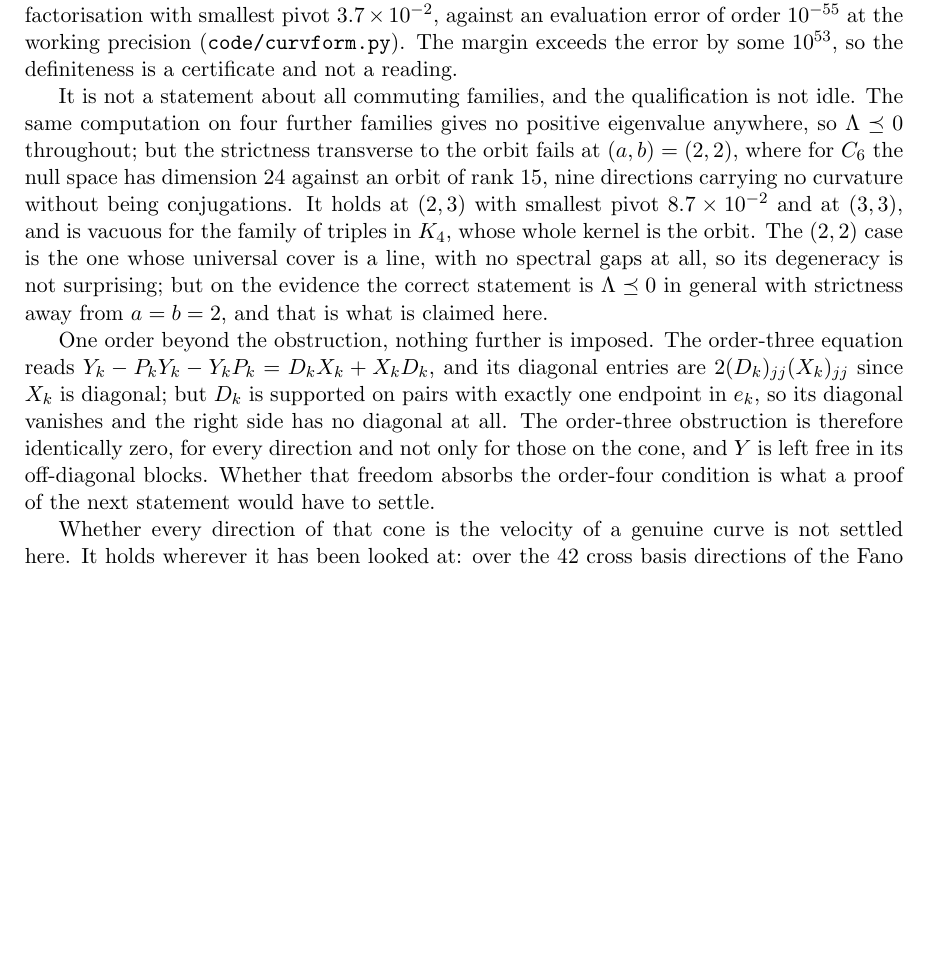
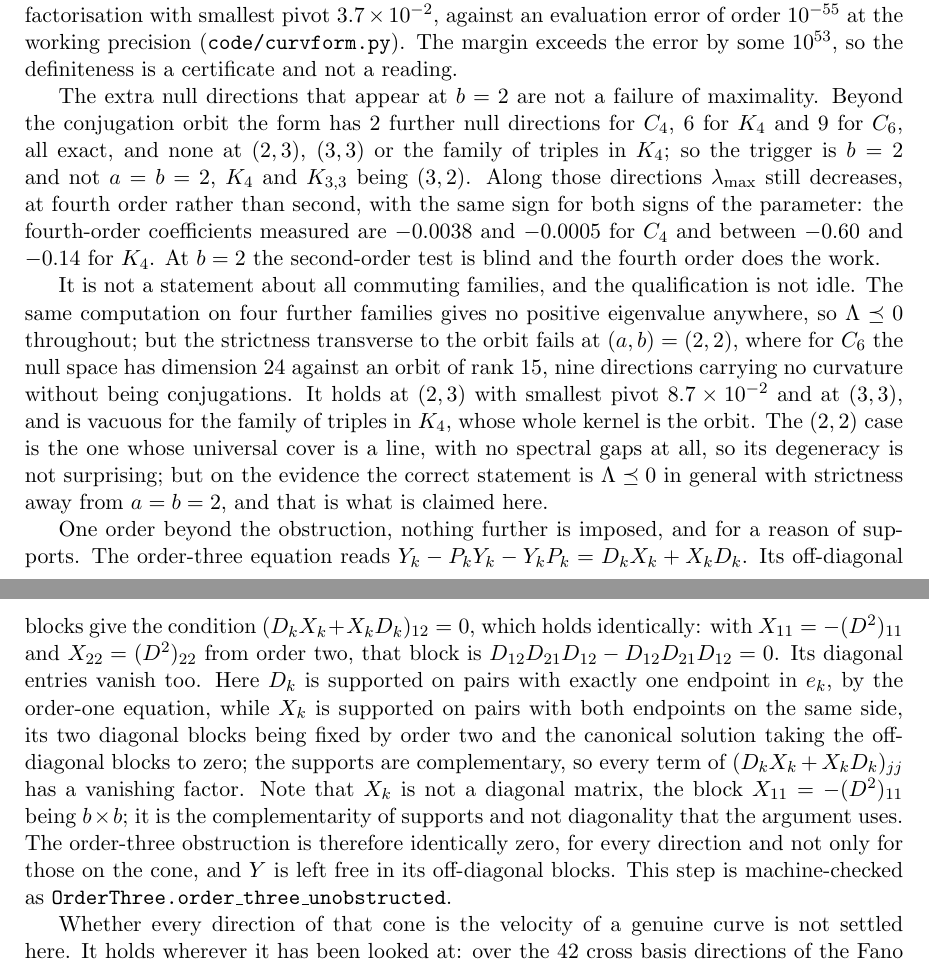
Before and after one commit to ElVec1o/rama-notes, a LaTeX paper (paper2b_note/note.tex): part of page 34 of 62 before the commit and two parts of pages 34 and 35 of 62 after it, the two joined at a grey line, cut so that both start at the same text, the shorter picture padded with empty space. Compiled offline with pdfLaTeX.

Commit message:
b = 2 explains the extra nulls, and my order-three argument was wrong
ITEM 2 RESOLVED. Exactly: the null space exceeds the conjugation orbit by 2 at C_4, 6 at K_4 and 9
at C_6, and by 0 at 2reg-3unif (2,3), the triples in K_4 (3,3) and Fano (3,3). The trigger is
b = 2, not a = b = 2 as I guessed last time: K_4 and K_{3,3} are (3,2) and show it. Along those
directions lambda_max still decreases, at fourth order rather than second, with the same sign for
both signs of the parameter, coefficients -0.0038 and -0.0005 at C_4 and -0.60 to -0.14 at K_4. So
the second-order test is blind at b = 2 and maximality is not in question.

The float sweep was discarded for the larger families. It reported the cube with fewer nulls than
its orbit, which is impossible, the orbit lying in the null space exactly. Every row claiming
positive eigenvalues came from that instability.

AN ERROR OF MINE, found while attempting order four. I had written that the order-three diagonal
vanishes because X_k is diagonal. It is not: order two forces the b x b block X_11 = -(D^2)_11.
The conclusion survives with a better proof. D_k is supported on pairs with exactly one endpoint in
e_k and X_k on pairs with both endpoints on the same side, so the supports are complementary and
every term of (D X + X D)_jj has a vanishing factor. The off-diagonal block condition
(D X + X D)_12 = 0, which I had never checked, holds identically as
D_12 D_21 D_12 - D_12 D_21 D_12.

The Lean is corrected accordingly: diag_mul_add_mul_of_hollow, a true theorem whose hypothesis the
actual X does not satisfy, is replaced by diag_mul_add_mul_of_cross, which uses the two support
conditions. Zero sorry, standard axioms.

The curvature form is unaffected, checked rather than assumed: both choices of X give
-0.037178514066 on the cross basis against the exact rational -0.0371785140129, and agree to nine
digits on random directions.

The order-four test used the wrong X, so its verdict is withdrawn rather than reported.

```diff
--- a/paper2b_note/note.tex
+++ b/paper2b_note/note.tex
@@ -2043,6 +2043,15 @@ pivot $3.7\times10^{-2}$, against an evaluation error of order $10^{-55}$ at the
 (\texttt{code/curvform.py}). The margin exceeds the error by some $10^{53}$, so the definiteness
 is a certificate and not a reading.
 
+The extra null directions that appear at $b=2$ are not a failure of maximality. Beyond the
+conjugation orbit the form has $2$ further null directions for $C_4$, $6$ for $K_4$ and $9$ for
+$C_6$, all exact, and none at $(2,3)$, $(3,3)$ or the family of triples in $K_4$; so the trigger is
+$b=2$ and not $a=b=2$, $K_4$ and $K_{3,3}$ being $(3,2)$. Along those directions
+$\lambda_{\max}$ still decreases, at fourth order rather than second, with the same sign for both
+signs of the parameter: the fourth-order coefficients measured are $-0.0038$ and $-0.0005$ for
+$C_4$ and between $-0.60$ and $-0.14$ for $K_4$. At $b=2$ the second-order test is blind and the
+fourth order does the work.
+
 It is not a statement about all commuting families, and the qualification is not idle. The same
 computation on four further families gives no positive eigenvalue anywhere, so $\Lambda\preceq0$
 throughout; but the strictness transverse to the orbit fails at $(a,b)=(2,2)$, where for $C_6$ the
@@ -2053,13 +2062,20 @@ $(2,2)$ case is the one whose universal cover is a line, with no spectral gaps a
 degeneracy is not surprising; but on the evidence the correct statement is $\Lambda\preceq0$ in
 general with strictness away from $a=b=2$, and that is what is claimed here.
 
-One order beyond the obstruction, nothing further is imposed. The order-three equation reads
-$Y_k-P_kY_k-Y_kP_k=D_kX_k+X_kD_k$, and its diagonal entries are
-$2(D_k)_{jj}(X_k)_{jj}$ since $X_k$ is diagonal; but $D_k$ is supported on pairs with exactly one
-endpoint in $e_k$, so its diagonal vanishes and the right side has no diagonal at all. The
-order-three obstruction is therefore identically zero, for every direction and not only for those
-on the cone, and $Y$ is left free in its off-diagonal blocks. Whether that freedom absorbs the
-order-four condition is what a proof of the next statement would have to settle.
+One order beyond the obstruction, nothing further is imposed, and for a reason of supports. The
+order-three equation reads $Y_k-P_kY_k-Y_kP_k=D_kX_k+X_kD_k$. Its off-diagonal blocks give the
+condition $(D_kX_k+X_kD_k)_{12}=0$, which holds identically: with $X_{11}=-(D^2)_{11}$ and
+$X_{22}=(D^2)_{22}$ from order two, that block is
+$D_{12}D_{21}D_{12}-D_{12}D_{21}D_{12}=0$. Its diagonal entries vanish too. Here $D_k$ is
+supported on pairs with exactly one endpoint in $e_k$, by the order-one equation, while $X_k$ is
+supported on pairs with both endpoints on the same side, its two diagonal blocks being fixed by
+order two and the canonical solution taking the off-diagonal blocks to zero; the supports are
+complementary, so every term of $(D_kX_k+X_kD_k)_{jj}$ has a vanishing factor. Note that $X_k$ is
+not a diagonal matrix, the block $X_{11}=-(D^2)_{11}$ being $b\times b$; it is the complementarity
+of supports and not diagonality that the argument uses. The order-three obstruction is therefore
+identically zero, for every direction and not only for those on the cone, and $Y$ is left free in
+its off-diagonal blocks. This step is machine-checked as
+\texttt{OrderThree.order\_three\_unobstructed}.
 
 Whether every direction of that cone is the velocity of a genuine curve is not settled here. It
 holds wherever it has been looked at: over the $42$ cross basis directions of the Fano family and
```
Also changed, not shown: paper2b_note/note.pdf, 1 other file.
